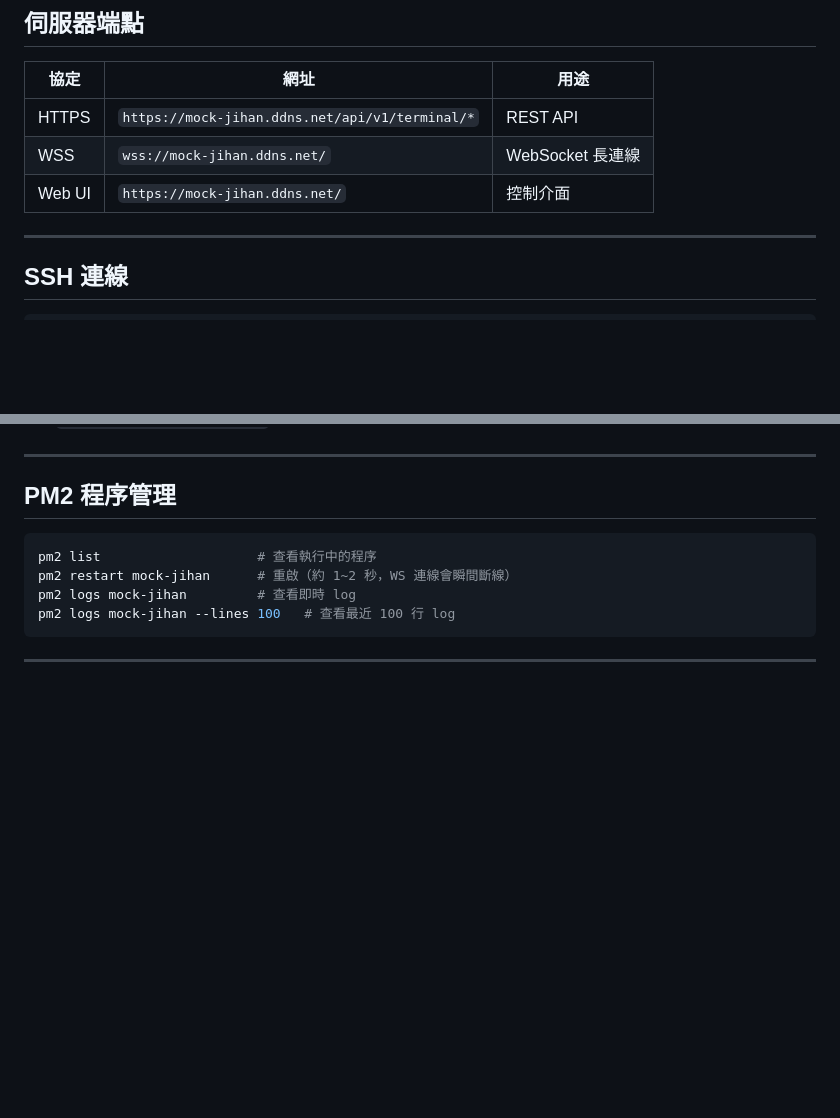
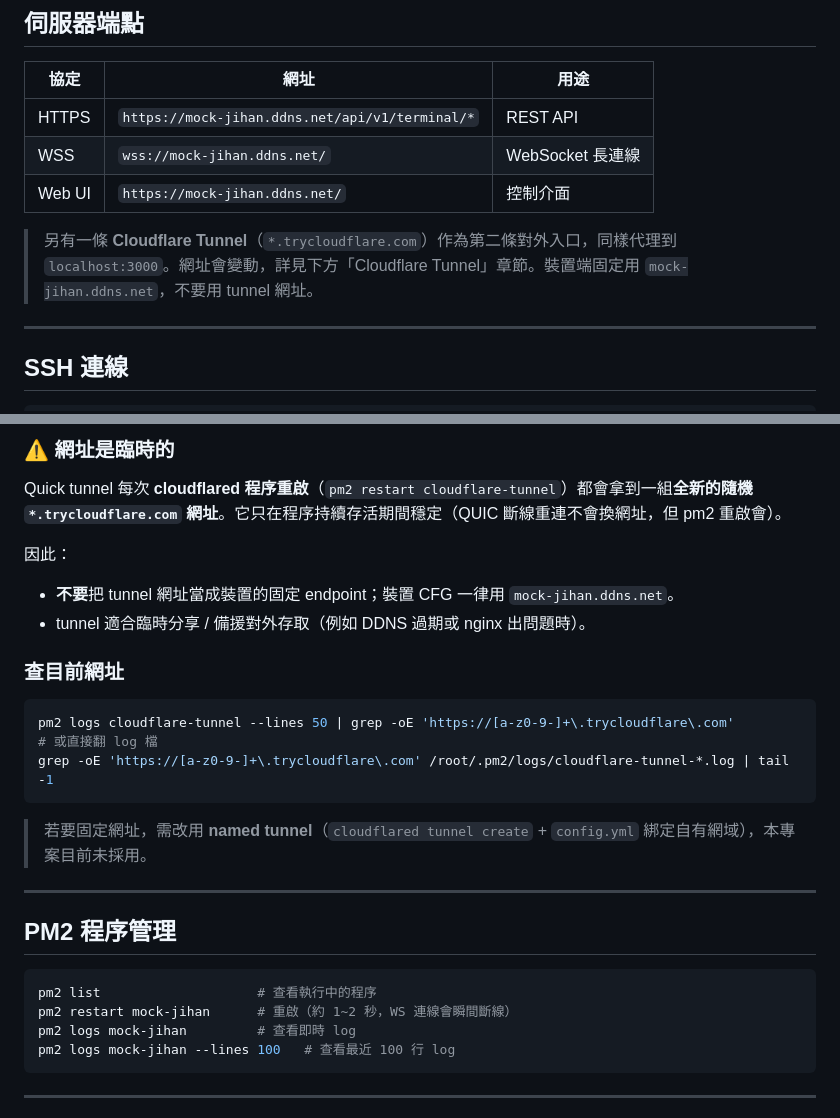
Before and after one commit to aliceyeh777/vm_test, a Markdown page: VPS_SETUP.md, 2 parts joined by grey strips. Rendered like a GitHub page; blank space fills up the shorter version.

````diff
--- a/VPS_SETUP.md
+++ b/VPS_SETUP.md
@@ -20,6 +20,8 @@
 | HTTPS | `https://mock-jihan.ddns.net/api/v1/terminal/*` | REST API |
 | WSS | `wss://mock-jihan.ddns.net/` | WebSocket 長連線 |
 | Web UI | `https://mock-jihan.ddns.net/` | 控制介面 |
+
+> 另有一條 **Cloudflare Tunnel**（`*.trycloudflare.com`）作為第二條對外入口，同樣代理到 `localhost:3000`。網址會變動，詳見下方「Cloudflare Tunnel」章節。裝置端固定用 `mock-jihan.ddns.net`，不要用 tunnel 網址。
 
 ---
 
@@ -79,3 +128,21 @@ server {
+### ⚠️ 網址是臨時的
+
+Quick tunnel 每次 **cloudflared 程序重啟**（`pm2 restart cloudflare-tunnel`）都會拿到一組**全新的隨機 `*.trycloudflare.com` 網址**。它只在程序持續存活期間穩定（QUIC 斷線重連不會換網址，但 pm2 重啟會）。
+
+因此：
+
+- **不要**把 tunnel 網址當成裝置的固定 endpoint；裝置 CFG 一律用 `mock-jihan.ddns.net`。
+- tunnel 適合臨時分享 / 備援對外存取（例如 DDNS 過期或 nginx 出問題時）。
+
+### 查目前網址
+
+```bash
+pm2 logs cloudflare-tunnel --lines 50 | grep -oE 'https://[a-z0-9-]+\.trycloudflare\.com'
+# 或直接翻 log 檔
+grep -oE 'https://[a-z0-9-]+\.trycloudflare\.com' /root/.pm2/logs/cloudflare-tunnel-*.log | tail -1
+```
+
+> 若要固定網址，需改用 **named tunnel**（`cloudflared tunnel create` + `config.yml` 綁定自有網域），本專案目前未採用。
 
 ---
 
````
Also changed, not shown: other parts of VPS_SETUP.md (+47 -0 lines), OTA_PROTOCOL.md (added, +438 -0 lines), README.md (+8 -0 lines).
